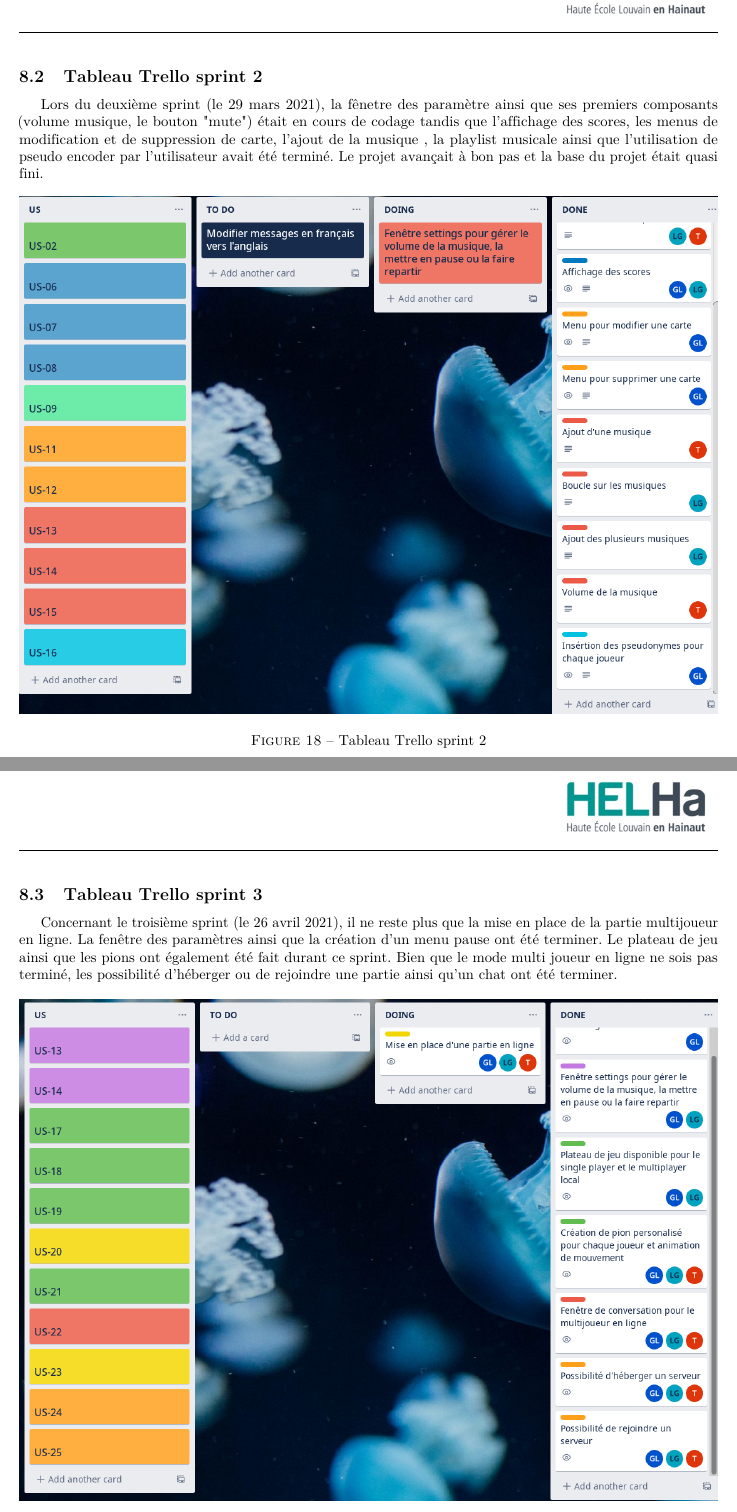
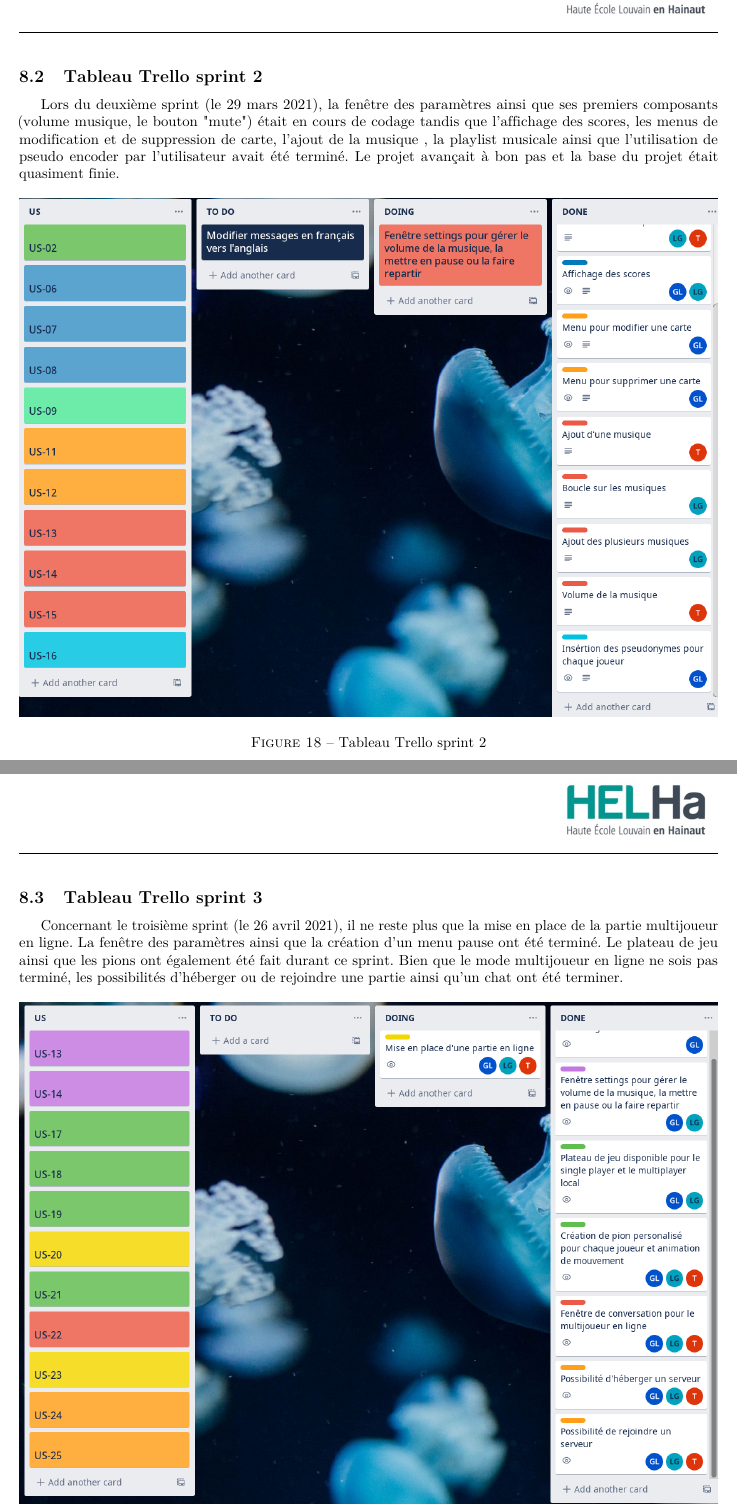
Before and after one commit to GiorgioCaculli/B2_TTMC_Doc, a LaTeX document (final/groupeb05.tex, which reads final/conduite.tex): two parts of pages 25 and 26 of 27, joined at a grey line, cut so that both start at the same text. Compiled offline with pdfLaTeX.

Commit message:
fin corection

```diff
--- a/final/conduite.tex
+++ b/final/conduite.tex
@@ -14,9 +14,9 @@ Il restait encore énormement de travail.
 
 \newpage
 \subsection{Tableau Trello sprint 2}
-Lors du deuxième sprint (le 29 mars 2021),  la fênetre des paramètre ainsi que ses premiers composants (volume musique, le bouton "mute") était en cours de codage tandis que l'affichage des scores, les menus de modification et de suppression de
+Lors du deuxième sprint (le 29 mars 2021),  la fenêtre des paramètres ainsi que ses premiers composants (volume musique, le bouton "mute") était en cours de codage tandis que l'affichage des scores, les menus de modification et de suppression de
 carte, l'ajout de la musique , la playlist musicale ainsi que l'utilisation de pseudo encoder par l'utilisateur avait été terminé.
-Le projet avançait à bon pas et la base du projet était quasi fini.
+Le projet avançait à bon pas et la base du projet était quasiment finie.
 
 \begin{figure}[h]
 	\centering
@@ -28,9 +28,9 @@ Le projet avançait à bon pas et la base du projet était quasi fini.
 \newpage
 \subsection{Tableau Trello sprint 3}
 Concernant le troisième sprint (le 26 avril 2021), il ne reste plus que la mise en place de la partie multijoueur en ligne.
-La fenêtre des paramètres ainsi que la création d'un menu pause ont été terminer.
+La fenêtre des paramètres ainsi que la création d'un menu pause ont été terminé.
 Le plateau de jeu ainsi que les pions ont également été fait durant ce sprint.
-Bien que le mode multi joueur en ligne ne sois pas terminé, les possibilité d'héberger ou de rejoindre une partie ainsi qu'un chat ont été terminer.
+Bien que le mode multijoueur en ligne ne sois pas terminé, les possibilités d'héberger ou de rejoindre une partie ainsi qu'un chat ont été terminer.
 
 \begin{figure}[h]
 	\centering
```
Also changed, not shown: final/description.tex (+1 -1 lines).
